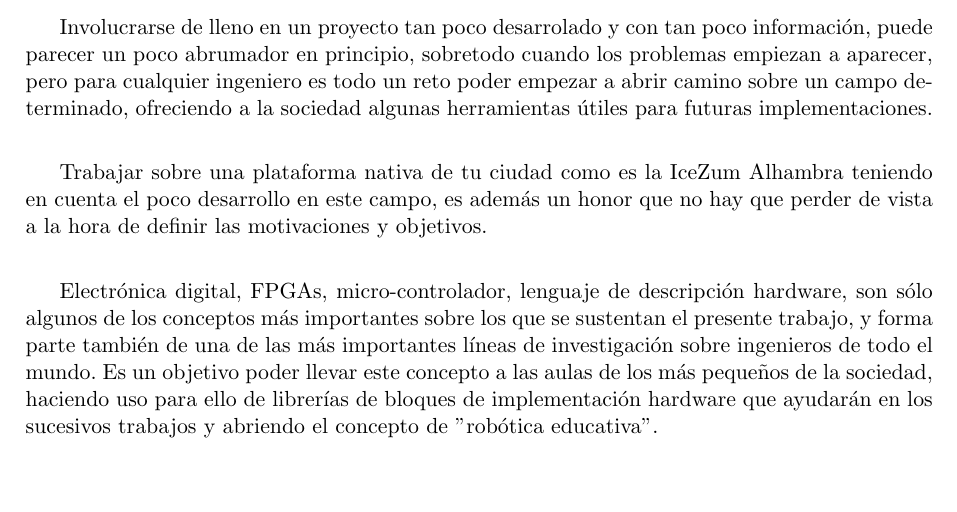
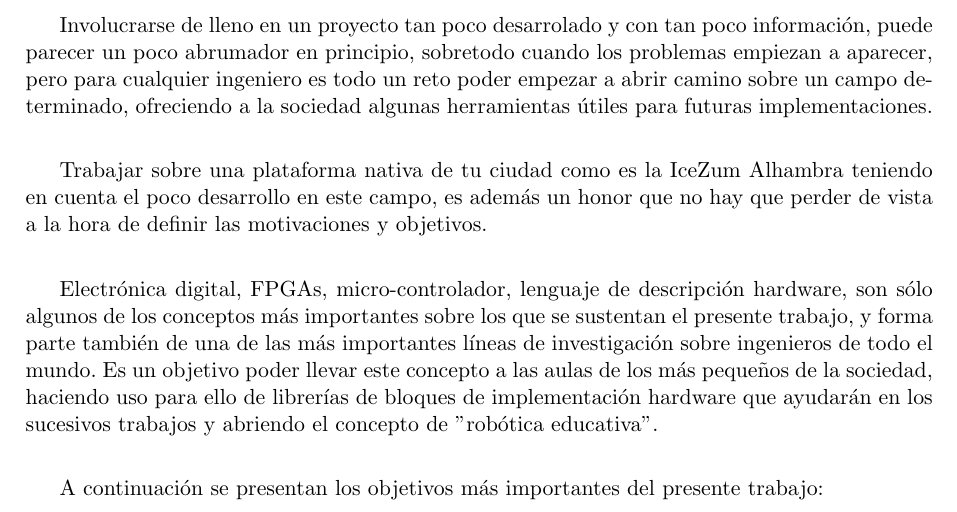
Before and after one commit to RoboticsLabURJC/2017-tfg-juan-ordonez, a LaTeX thesis (Memoria_TFG/proyecto.tex, which reads Memoria_TFG/capitulos/01_Introduccion.tex): part of page 21 of 81, cut so that both start at the same text. Compiled offline with pdfLaTeX.

Commit message:
231020181703

```diff
--- a/Memoria_TFG/capitulos/01_Introduccion.tex
+++ b/Memoria_TFG/capitulos/01_Introduccion.tex
@@ -9,7 +9,12 @@ Involucrarse de lleno en un proyecto tan poco desarrolado y con tan poco informa
 
 Trabajar sobre una plataforma nativa de tu ciudad como es la IceZum Alhambra teniendo en cuenta el poco desarrollo en este campo, es además un honor que no hay que perder de vista a la hora de definir las motivaciones y objetivos. \newline
 
-Electrónica digital, FPGAs, micro-controlador, lenguaje de descripción hardware, son sólo algunos de los conceptos más importantes sobre los que se sustentan el presente trabajo, y forma parte también de una de las más importantes líneas de investigación sobre ingenieros de todo el mundo. Es un objetivo poder llevar este concepto a las aulas de los más pequeños de la sociedad, haciendo uso para ello de librerías de bloques de implementación hardware que ayudarán en los sucesivos trabajos y abriendo el concepto de "robótica educativa".
+Electrónica digital, FPGAs, micro-controlador, lenguaje de descripción hardware, son sólo algunos de los conceptos más importantes sobre los que se sustentan el presente trabajo, y forma parte también de una de las más importantes líneas de investigación sobre ingenieros de todo el mundo. Es un objetivo poder llevar este concepto a las aulas de los más pequeños de la sociedad, haciendo uso para ello de librerías de bloques de implementación hardware que ayudarán en los sucesivos trabajos y abriendo el concepto de "robótica educativa". \newline
+
+A continuación se presentan los objetivos más importantes del presente trabajo:
+\begin{itemize}
+
+\end{itemize}
 
 \subsection{Planificación (Diagrama de Gantt)}
 
```
Also changed, not shown: 1 other file.
